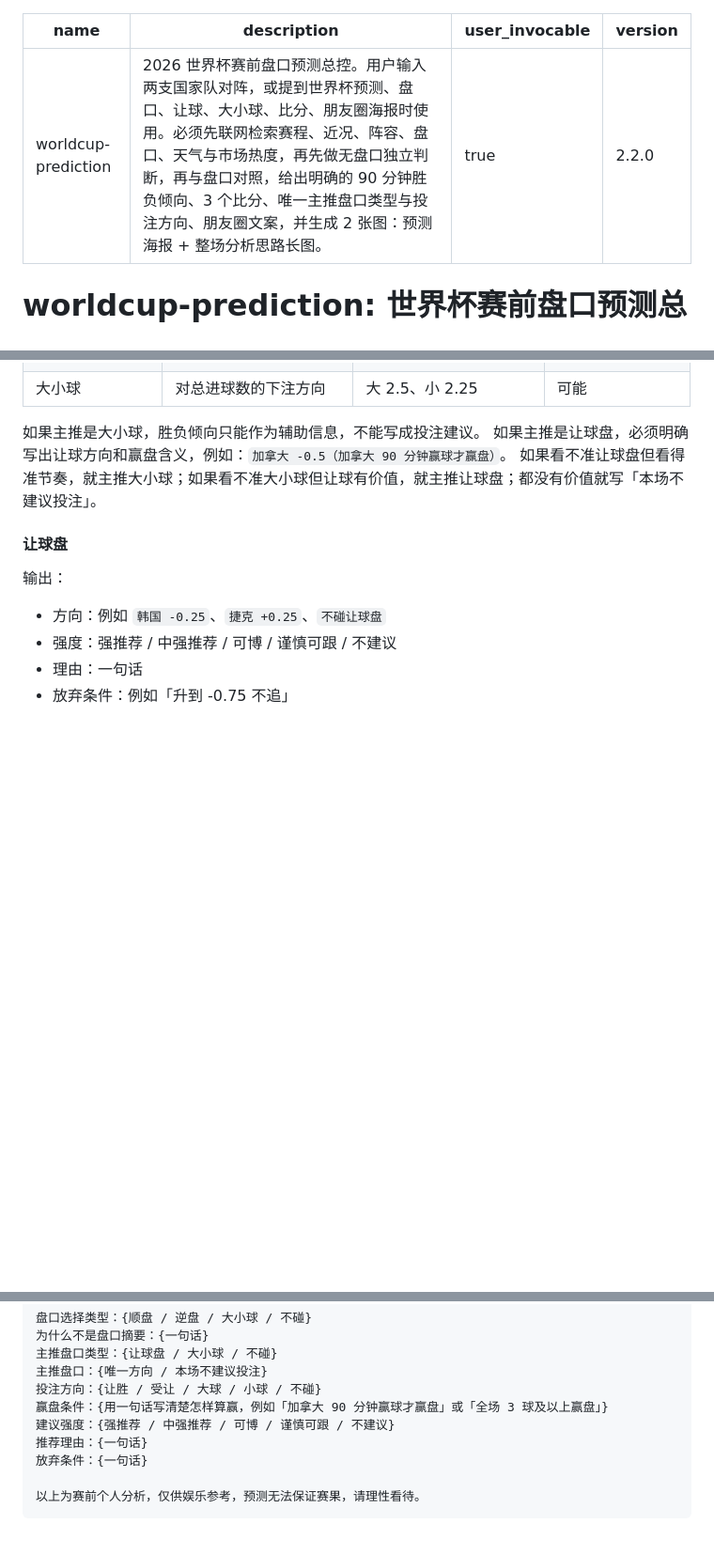
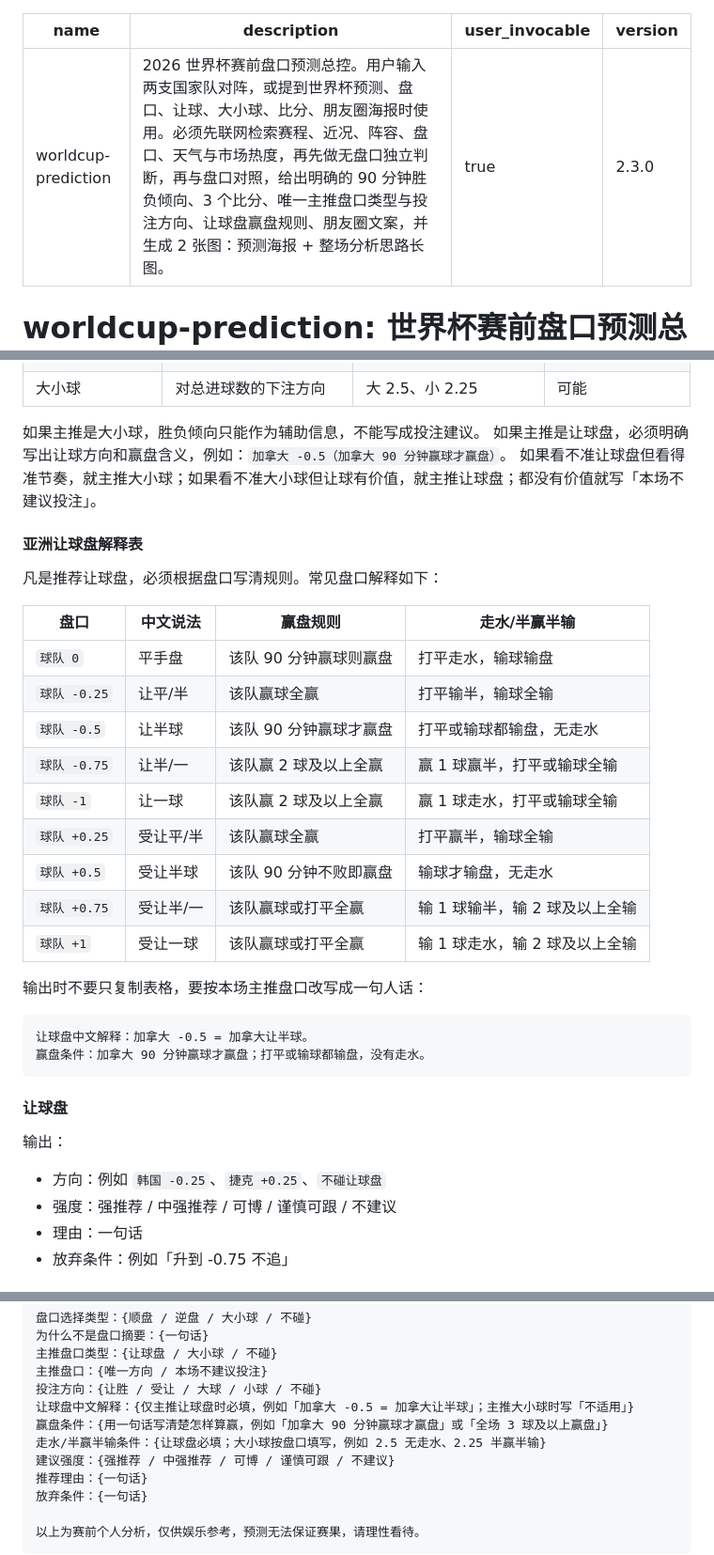
Before and after one commit to huxiang1126/huxiang-skills, a Markdown page: skills/worldcup-prediction/SKILL.md, 3 parts joined by grey strips. Shown at 94% size. Rendered like a GitHub page; blank space fills up the shorter version.

````diff
--- a/skills/worldcup-prediction/SKILL.md
+++ b/skills/worldcup-prediction/SKILL.md
@@ -1,8 +1,8 @@
 ---
 name: worldcup-prediction
-description: "2026 世界杯赛前盘口预测总控。用户输入两支国家队对阵，或提到世界杯预测、盘口、让球、大小球、比分、朋友圈海报时使用。必须先联网检索赛程、近况、阵容、盘口、天气与市场热度，再先做无盘口独立判断，再与盘口对照，给出明确的 90 分钟胜负倾向、3 个比分、唯一主推盘口类型与投注方向、朋友圈文案，并生成 2 张图：预测海报 + 整场分析思路长图。"
+description: "2026 世界杯赛前盘口预测总控。用户输入两支国家队对阵，或提到世界杯预测、盘口、让球、大小球、比分、朋友圈海报时使用。必须先联网检索赛程、近况、阵容、盘口、天气与市场热度，再先做无盘口独立判断，再与盘口对照，给出明确的 90 分钟胜负倾向、3 个比分、唯一主推盘口类型与投注方向、让球盘赢盘规则、朋友圈文案，并生成 2 张图：预测海报 + 整场分析思路长图。"
 user_invocable: true
-version: "2.2.0"
+version: "2.3.0"
 ---
 
 # worldcup-prediction: 世界杯赛前盘口预测总控
@@ -314,6 +316,29 @@ version: "2.2.0"
 如果主推是让球盘，必须明确写出让球方向和赢盘含义，例如：`加拿大 -0.5（加拿大 90 分钟赢球才赢盘）`。
 如果看不准让球盘但看得准节奏，就主推大小球；如果看不准大小球但让球有价值，就主推让球盘；都没有价值就写「本场不建议投注」。
 
+#### 亚洲让球盘解释表
+
+凡是推荐让球盘，必须根据盘口写清规则。常见盘口解释如下：
+
+| 盘口 | 中文说法 | 赢盘规则 | 走水/半赢半输 |
+|------|----------|----------|----------------|
+| `球队 0` | 平手盘 | 该队 90 分钟赢球则赢盘 | 打平走水，输球输盘 |
+| `球队 -0.25` | 让平/半 | 该队赢球全赢 | 打平输半，输球全输 |
+| `球队 -0.5` | 让半球 | 该队 90 分钟赢球才赢盘 | 打平或输球都输盘，无走水 |
+| `球队 -0.75` | 让半/一 | 该队赢 2 球及以上全赢 | 赢 1 球赢半，打平或输球全输 |
+| `球队 -1` | 让一球 | 该队赢 2 球及以上全赢 | 赢 1 球走水，打平或输球全输 |
+| `球队 +0.25` | 受让平/半 | 该队赢球全赢 | 打平赢半，输球全输 |
+| `球队 +0.5` | 受让半球 | 该队 90 分钟不败即赢盘 | 输球才输盘，无走水 |
+| `球队 +0.75` | 受让半/一 | 该队赢球或打平全赢 | 输 1 球输半，输 2 球及以上全输 |
+| `球队 +1` | 受让一球 | 该队赢球或打平全赢 | 输 1 球走水，输 2 球及以上全输 |
+
+输出时不要只复制表格，要按本场主推盘口改写成一句人话：
+
+```
+让球盘中文解释：加拿大 -0.5 = 加拿大让半球。
+赢盘条件：加拿大 90 分钟赢球才赢盘；打平或输球都输盘，没有走水。
+```
+
 #### 让球盘
 
 输出：
@@ -407,7 +432,9 @@ version: "2.2.0"
 主推盘口类型：{让球盘 / 大小球 / 不碰}
 主推盘口：{唯一方向 / 本场不建议投注}
 投注方向：{让胜 / 受让 / 大球 / 小球 / 不碰}
+让球盘中文解释：{仅主推让球盘时必填，例如「加拿大 -0.5 = 加拿大让半球」；主推大小球时写「不适用」}
 赢盘条件：{用一句话写清楚怎样算赢，例如「加拿大 90 分钟赢球才赢盘」或「全场 3 球及以上赢盘」}
+走水/半赢半输条件：{让球盘必填；大小球按盘口填写，例如 2.5 无走水、2.25 半赢半输}
 建议强度：{强推荐 / 中强推荐 / 可博 / 谨慎可跟 / 不建议}
 推荐理由：{一句话}
 放弃条件：{一句话}
````
Also changed, not shown: other parts of skills/worldcup-prediction/SKILL.md (+6 -1 lines), skills/worldcup-prediction/README.md (+18 -0 lines).
